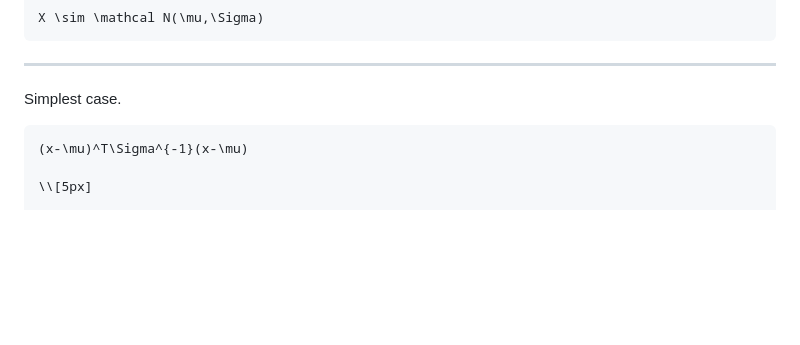
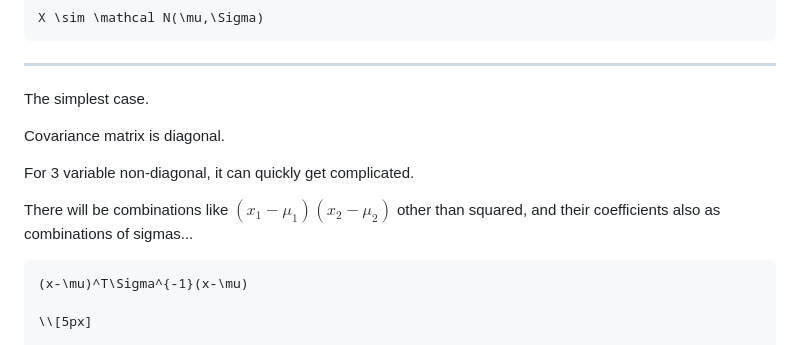
Before and after one commit to cainy19com/cainy19com.github.io, a Markdown page: op-mehico-esse/gaussian-pdf.md, the part around the change. GitHub-like rendering; blank space fills up the shorter version.

````diff
--- a/op-mehico-esse/gaussian-pdf.md
+++ b/op-mehico-esse/gaussian-pdf.md
@@ -113,7 +113,18 @@ X \sim \mathcal N(\mu,\Sigma)
 
 ---
 
-Simplest case.
+The simplest case.
+
+Covariance matrix is diagonal.
+
+For 3 variable non-diagonal,
+it can quickly get complicated.
+
+There will be combinations like
+$(x_1-\mu_1)(x_2-\mu_2)$
+other than squared,
+and their coefficients
+also as combinations of sigmas...
 
 ```meth
 (x-\mu)^T\Sigma^{-1}(x-\mu)
````
